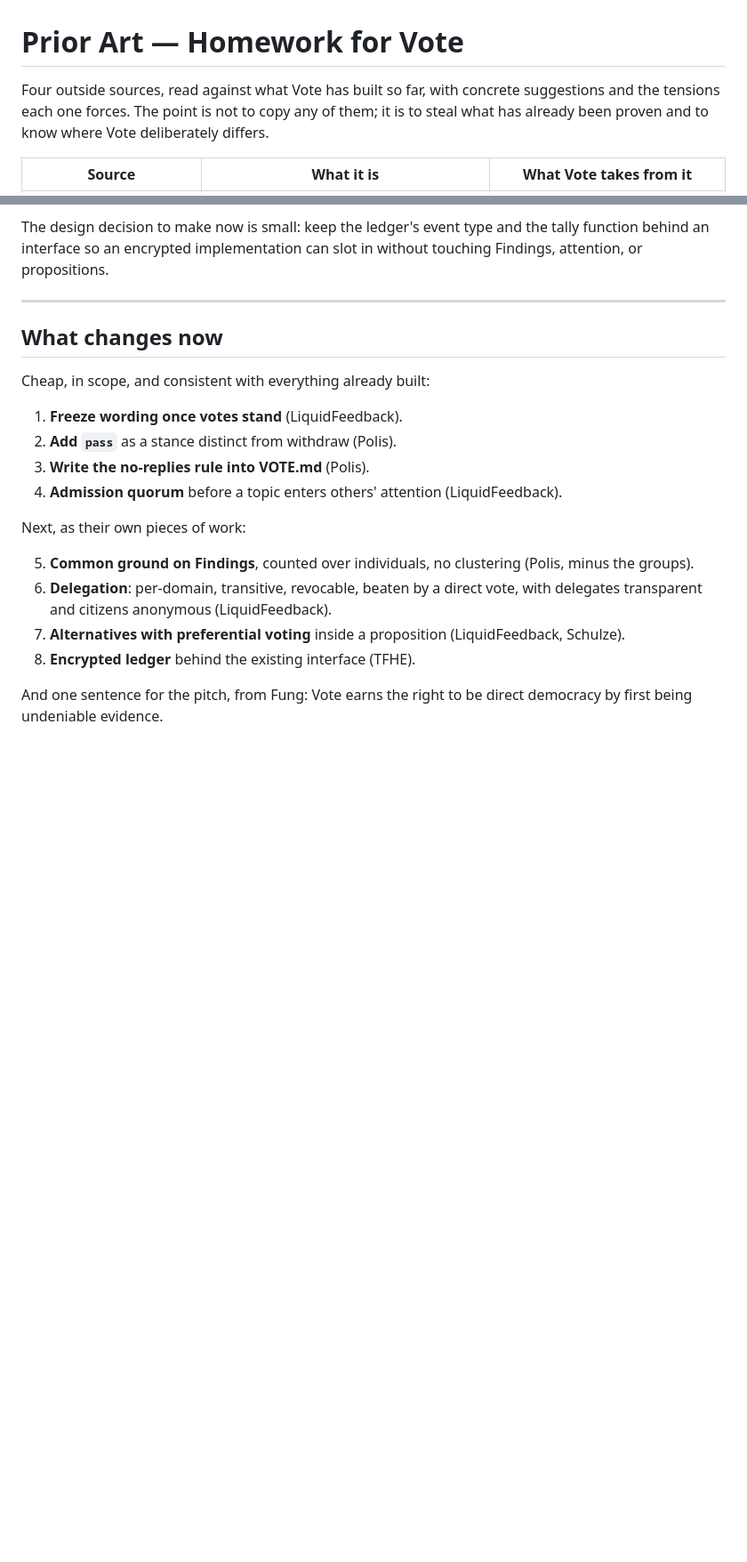
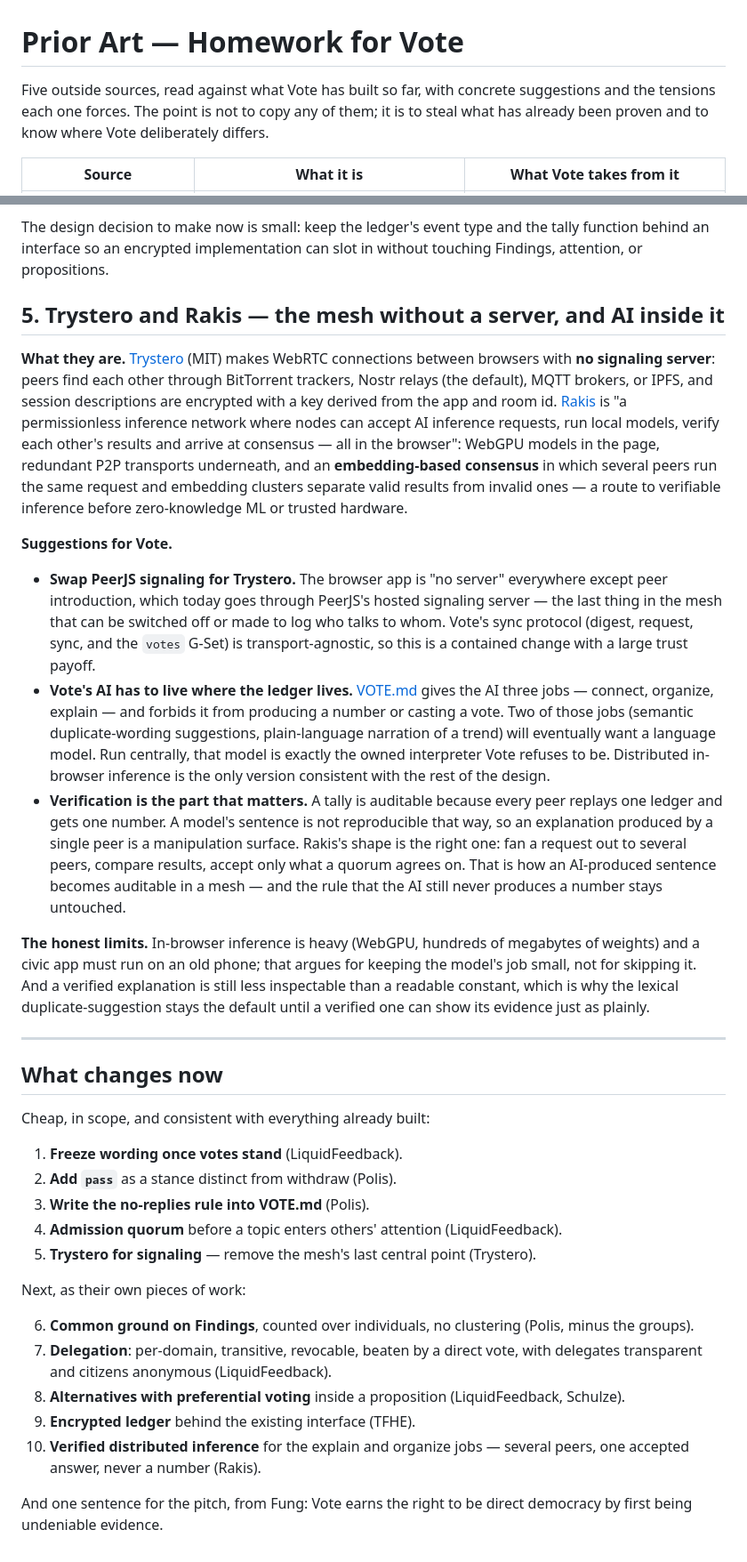
Before and after one commit to AshmanRoonz/OpenDemocracy, a Markdown page: PRIOR_ART.md, 2 parts joined by grey strips. Shown at 89% size. GitHub-like rendering; blank space fills up the shorter version.

Commit message:
Prior art: Trystero and Rakis — serverless signaling, verified in-browser inference
Adds a fifth entry to PRIOR_ART.md. Trystero removes the mesh's last
central point (PeerJS signaling); Rakis shows the shape Vote's AI
explain and organize jobs must take to stay a commons: distributed
in-browser inference with multi-peer, embedding-based verification, so
an AI sentence is auditable the way a tally is. The AI still never
produces a number.

Co-Authored-By: Claude Fable 5.1 <noreply@anthropic.com>
Claude-Session: https://claude.ai/code/session_01D4KHcCpko8Y9zwycPXhxnc

```diff
--- a/PRIOR_ART.md
+++ b/PRIOR_ART.md
@@ -1,6 +1,6 @@
 # Prior Art — Homework for Vote
 
-Four outside sources, read against what Vote has built so far, with concrete
+Five outside sources, read against what Vote has built so far, with concrete
 suggestions and the tensions each one forces. The point is not to copy any of
 them; it is to steal what has already been proven and to know where Vote
 deliberately differs.
@@ -169,6 +170,51 @@ The design decision to make now is small: keep the ledger's event type and the
 tally function behind an interface so an encrypted implementation can slot in
 without touching Findings, attention, or propositions.
 
+## 5. Trystero and Rakis — the mesh without a server, and AI inside it
+
+**What they are.** [Trystero](https://github.com/dmotz/trystero) (MIT) makes
+WebRTC connections between browsers with **no signaling server**: peers find
+each other through BitTorrent trackers, Nostr relays (the default), MQTT
+brokers, or IPFS, and session descriptions are encrypted with a key derived
+from the app and room id. [Rakis](https://github.com/hrishioa/rakis) is "a
+permissionless inference network where nodes can accept AI inference
+requests, run local models, verify each other's results and arrive at
+consensus — all in the browser": WebGPU models in the page, redundant P2P
+transports underneath, and an **embedding-based consensus** in which several
+peers run the same request and embedding clusters separate valid results from
+invalid ones — a route to verifiable inference before zero-knowledge ML or
+trusted hardware.
+
+**Suggestions for Vote.**
+
+- **Swap PeerJS signaling for Trystero.** The browser app is "no server"
+  everywhere except peer introduction, which today goes through PeerJS's
+  hosted signaling server — the last thing in the mesh that can be switched
+  off or made to log who talks to whom. Vote's sync protocol (digest, request,
+  sync, and the `votes` G-Set) is transport-agnostic, so this is a contained
+  change with a large trust payoff.
+- **Vote's AI has to live where the ledger lives.** [VOTE.md](VOTE.md) gives
+  the AI three jobs — connect, organize, explain — and forbids it from
+  producing a number or casting a vote. Two of those jobs (semantic
+  duplicate-wording suggestions, plain-language narration of a trend) will
+  eventually want a language model. Run centrally, that model is exactly the
+  owned interpreter Vote refuses to be. Distributed in-browser inference is
+  the only version consistent with the rest of the design.
+- **Verification is the part that matters.** A tally is auditable because
+  every peer replays one ledger and gets one number. A model's sentence is
+  not reproducible that way, so an explanation produced by a single peer is a
+  manipulation surface. Rakis's shape is the right one: fan a request out to
+  several peers, compare results, accept only what a quorum agrees on. That is
+  how an AI-produced sentence becomes auditable in a mesh — and the rule that
+  the AI still never produces a number stays untouched.
+
+**The honest limits.** In-browser inference is heavy (WebGPU, hundreds of
+megabytes of weights) and a civic app must run on an old phone; that argues
+for keeping the model's job small, not for skipping it. And a verified
+explanation is still less inspectable than a readable constant, which is why
+the lexical duplicate-suggestion stays the default until a verified one can
+show its evidence just as plainly.
+
 ---
 
 ## What changes now
@@ -179,16 +225,19 @@ Cheap, in scope, and consistent with everything already built:
 2. **Add `pass`** as a stance distinct from withdraw (Polis).
 3. **Write the no-replies rule into VOTE.md** (Polis).
 4. **Admission quorum** before a topic enters others' attention (LiquidFeedback).
+5. **Trystero for signaling** — remove the mesh's last central point (Trystero).
 
 Next, as their own pieces of work:
 
-5. **Common ground on Findings**, counted over individuals, no clustering
+6. **Common ground on Findings**, counted over individuals, no clustering
    (Polis, minus the groups).
-6. **Delegation**: per-domain, transitive, revocable, beaten by a direct vote,
+7. **Delegation**: per-domain, transitive, revocable, beaten by a direct vote,
    with delegates transparent and citizens anonymous (LiquidFeedback).
-7. **Alternatives with preferential voting** inside a proposition
+8. **Alternatives with preferential voting** inside a proposition
    (LiquidFeedback, Schulze).
-8. **Encrypted ledger** behind the existing interface (TFHE).
+9. **Encrypted ledger** behind the existing interface (TFHE).
+10. **Verified distributed inference** for the explain and organize jobs —
+    several peers, one accepted answer, never a number (Rakis).
 
 And one sentence for the pitch, from Fung: Vote earns the right to be direct
 democracy by first being undeniable evidence.
```
Also changed, not shown: other parts of PRIOR_ART.md (+1 -0 lines), README.md (+1 -0 lines).
